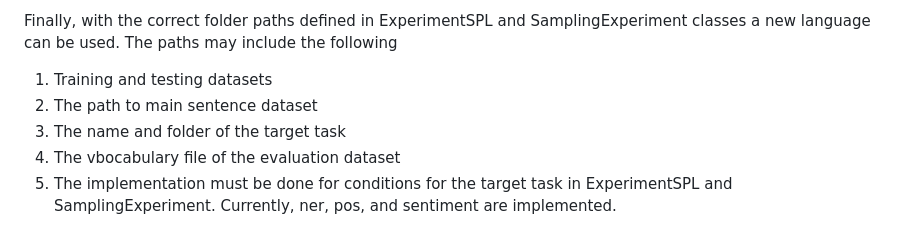
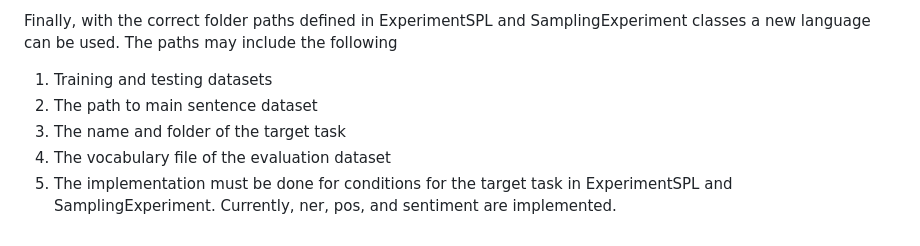
Before and after one commit to volkanagun/SentencePartitioning, a Markdown page: README.md, the part around the change. Rendered like a GitHub page.

```diff
--- a/README.md
+++ b/README.md
@@ -249,5 +249,5 @@ Finally, with the correct folder paths defined in ExperimentSPL and SamplingExpe
 1. Training and testing datasets
 2. The path to main sentence dataset
 3. The name and folder of the target task
-4. The vbocabulary file of the evaluation dataset
+4. The vocabulary file of the evaluation dataset
 5. The implementation must be done for conditions for the target task in ExperimentSPL and SamplingExperiment. Currently, ner, pos, and sentiment are implemented.
```
